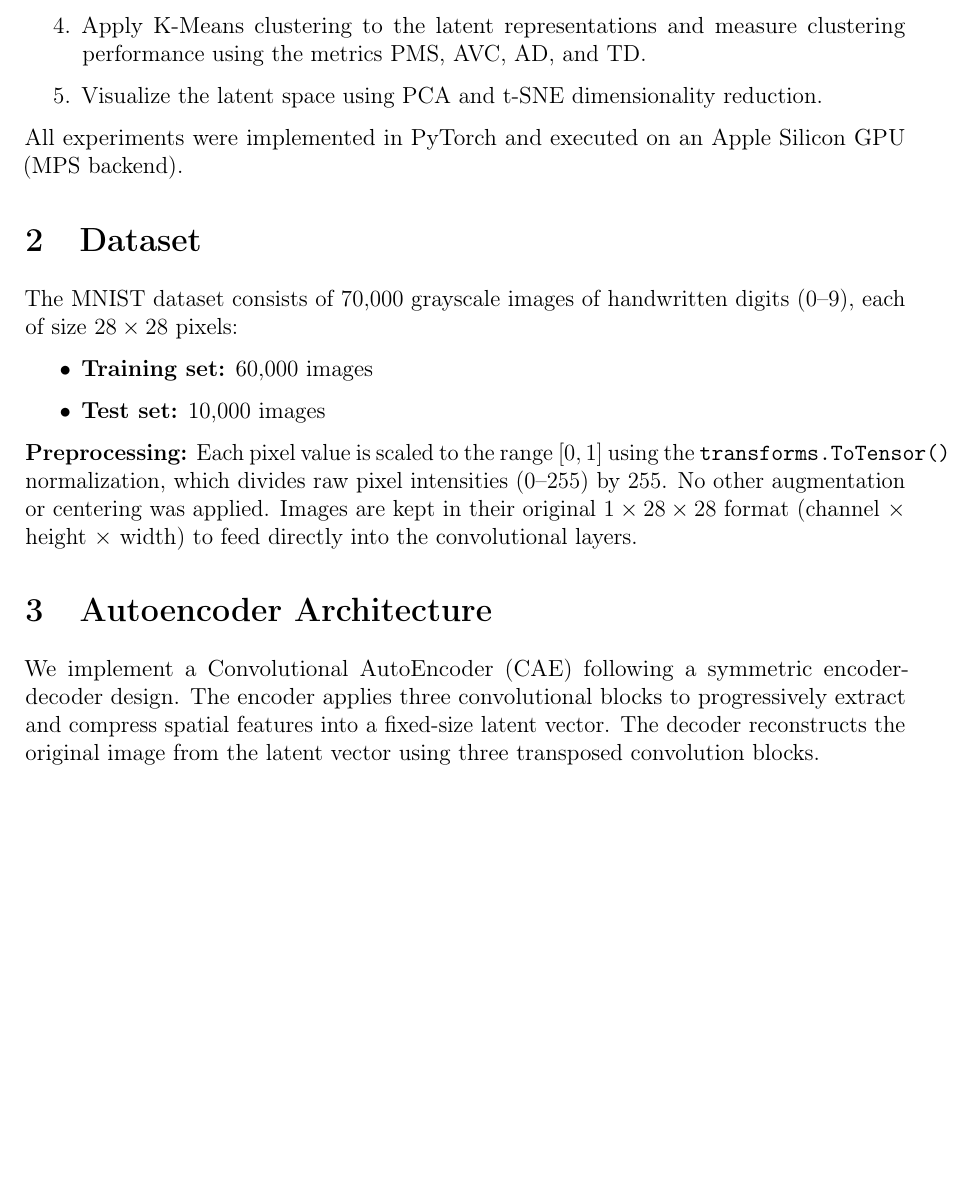
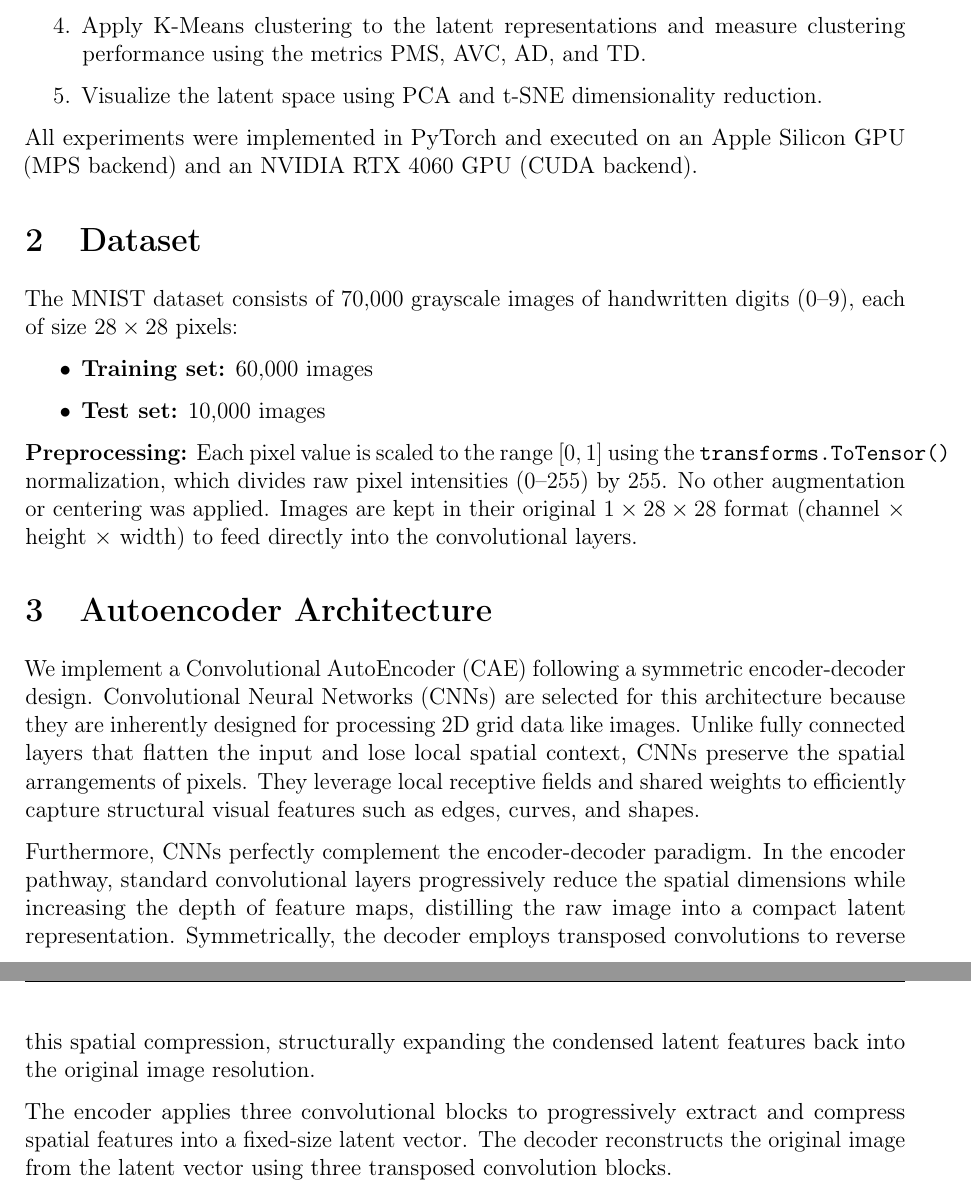
Before and after one commit to itu-itis23-ciftcia22/481e-hw1, a LaTeX document (report.tex): part of page 3 of 16 before the commit and two parts of pages 3 and 4 of 17 after it, the two joined at a grey line, cut so that both start at the same text, the shorter picture padded with empty space. Compiled offline with pdfLaTeX.

Commit message:
Updated latex and pdf

```diff
--- a/report.tex
+++ b/report.tex
@@ -95,7 +95,7 @@ Our primary objectives are:
   \item Visualize the latent space using PCA and t-SNE dimensionality reduction.
 \end{enumerate}
 
-All experiments were implemented in PyTorch and executed on an Apple Silicon GPU (MPS backend).
+All experiments were implemented in PyTorch and executed on an Apple Silicon GPU (MPS backend) and an NVIDIA RTX 4060 GPU (CUDA backend).
 
 % ═══════════════════════════════════════════════════════════════════════════════
 \section{Dataset}
@@ -111,7 +111,12 @@ The MNIST dataset consists of $70{,}000$ grayscale images of handwritten digits
 % ═══════════════════════════════════════════════════════════════════════════════
 \section{Autoencoder Architecture}
 
-We implement a Convolutional AutoEncoder (CAE) following a symmetric encoder-decoder design. The encoder applies three convolutional blocks to progressively extract and compress spatial features into a fixed-size latent vector. The decoder reconstructs the original image from the latent vector using three transposed convolution blocks.
+We implement a Convolutional AutoEncoder (CAE) following a symmetric encoder-decoder design.
+Convolutional Neural Networks (CNNs) are selected for this architecture because they are inherently designed for processing 2D grid data like images. Unlike fully connected layers that flatten the input and lose local spatial context, CNNs preserve the spatial arrangements of pixels. They leverage local receptive fields and shared weights to efficiently capture structural visual features such as edges, curves, and shapes.
+
+Furthermore, CNNs perfectly complement the encoder-decoder paradigm. In the encoder pathway, standard convolutional layers progressively reduce the spatial dimensions while increasing the depth of feature maps, distilling the raw image into a compact latent representation. Symmetrically, the decoder employs transposed convolutions to reverse this spatial compression, structurally expanding the condensed latent features back into the original image resolution.
+
+The encoder applies three convolutional blocks to progressively extract and compress spatial features into a fixed-size latent vector. The decoder reconstructs the original image from the latent vector using three transposed convolution blocks.
 
 \subsection{Encoder}
 
```
Also changed, not shown: report.pdf (added), report.tex (6 more changed lines).
